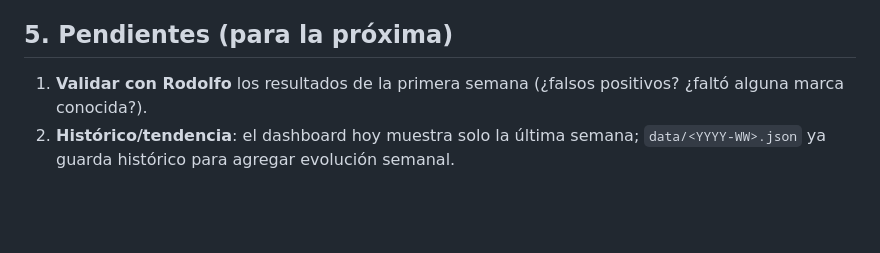
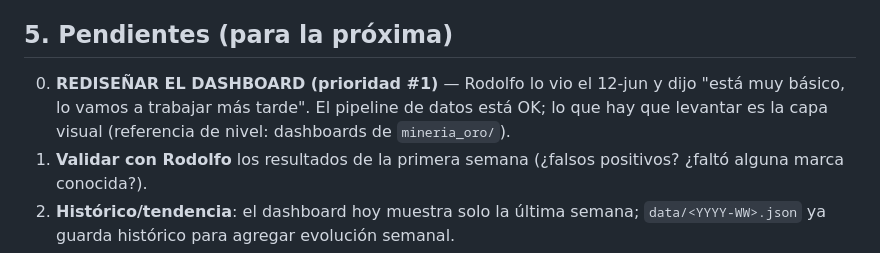
Before and after one commit to rodolfopardo/dashboard_comercial, a Markdown page: ESTADO.md, the part around the change. GitHub-like rendering; blank space fills up the shorter version.

Commit message:
ESTADO: rediseño del dashboard como prioridad de la próxima sesión
Co-Authored-By: Claude Fable 5 <noreply@anthropic.com>

```diff
--- a/ESTADO.md
+++ b/ESTADO.md
@@ -47,6 +47,9 @@ GEMINI_API_KEY se toma sola del Secret Manager de `observadordw` vía gcloud
 
 ## 5. Pendientes (para la próxima)
 
+0. **REDISEÑAR EL DASHBOARD (prioridad #1)** — Rodolfo lo vio el 12-jun y dijo "está muy
+   básico, lo vamos a trabajar más tarde". El pipeline de datos está OK; lo que hay que
+   levantar es la capa visual (referencia de nivel: dashboards de `mineria_oro/`).
 1. **Validar con Rodolfo** los resultados de la primera semana (¿falsos positivos? ¿faltó alguna marca conocida?).
 2. **Histórico/tendencia**: el dashboard hoy muestra solo la última semana; `data/<YYYY-WW>.json`
    ya guarda histórico para agregar evolución semanal.
```
